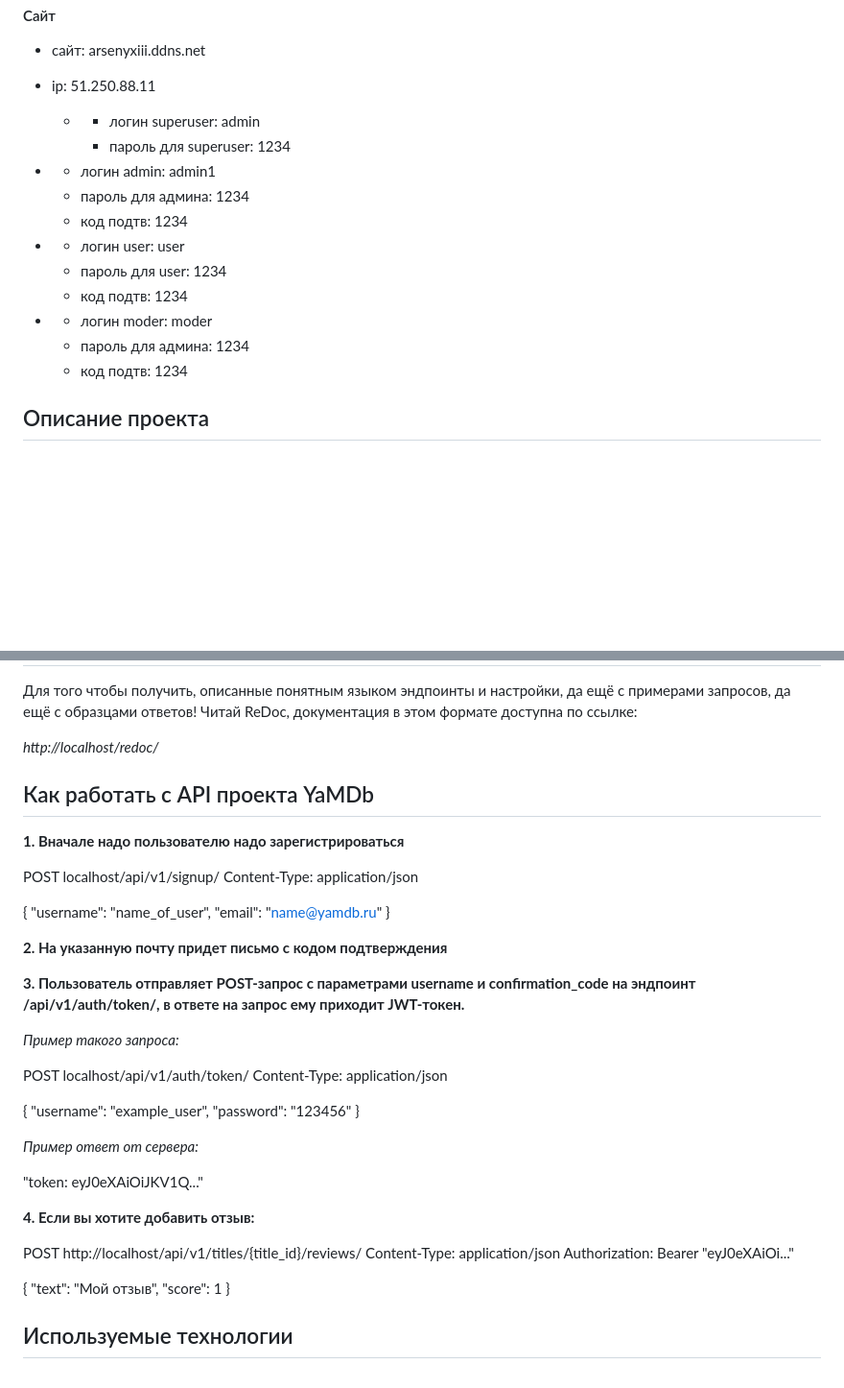
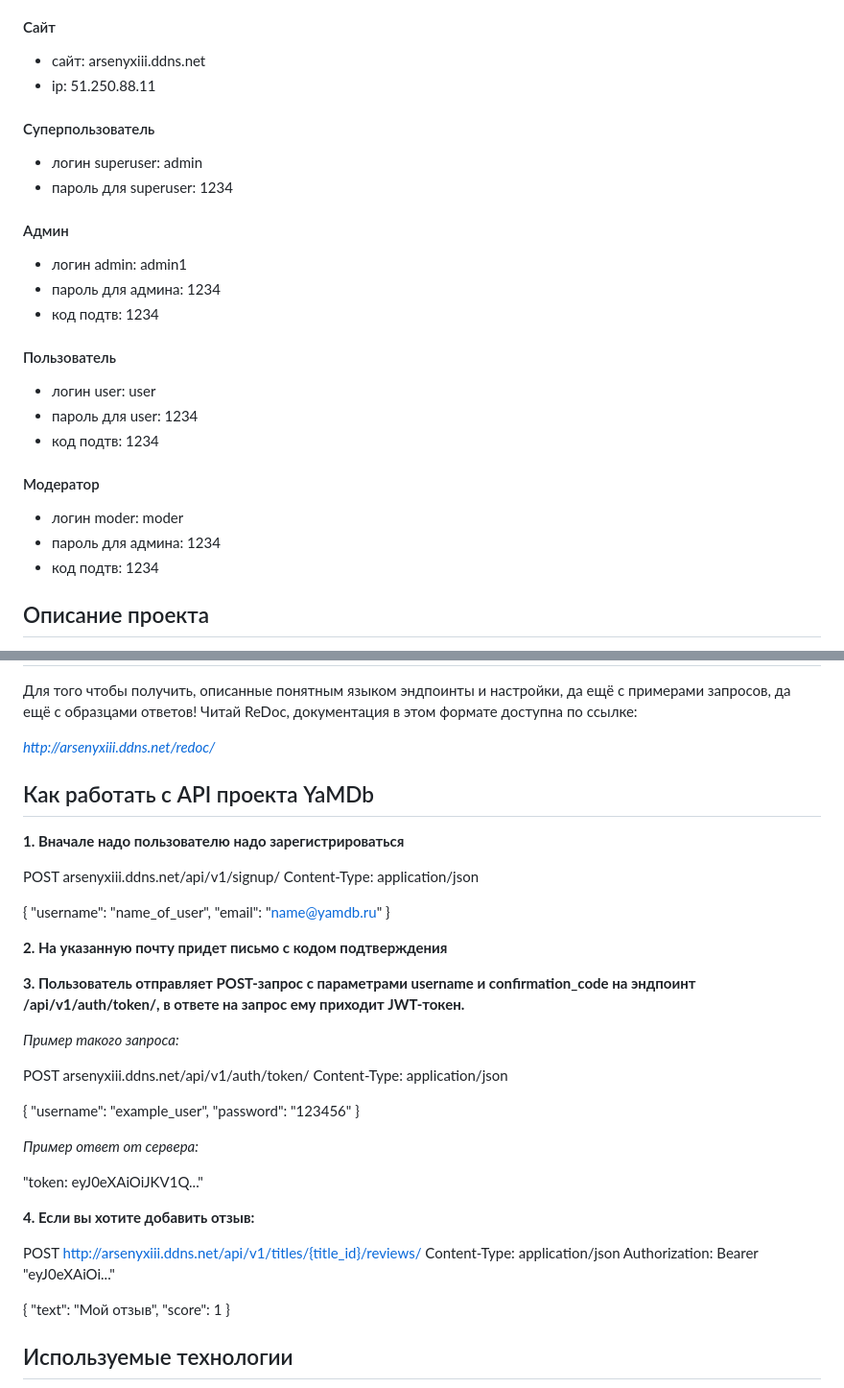
Before and after one commit to Arseny13/yamdb_final, a Markdown page: README.md, 2 parts joined by grey strips. Shown: that part at 96% size. Rendered like a GitHub page; blank space fills up the shorter version.

Commit message:
добавил инфу для пользователь но хз

```diff
--- a/README.md
+++ b/README.md
@@ -14,20 +14,28 @@ https://github.com/Arseny13
 - сайт: arsenyxiii.ddns.net
 - ip: 51.250.88.11
 
-  - - логин superuser: admin
-    - пароль для superuser: 1234
+<h4>Cуперпользователь</h4>
 
-- - логин admin: admin1
-  - пароль для админа: 1234
-  - код подтв: 1234
+- логин superuser: admin
+- пароль для superuser: 1234
 
-- - логин user: user
-  - пароль для user: 1234
-  - код подтв: 1234
+<h4>Админ</h4>
 
-- - логин moder: moder
-  - пароль для админа: 1234
-  - код подтв: 1234
+- логин admin: admin1
+- пароль для админа: 1234
+- код подтв: 1234
+
+<h4>Пользователь</h4>
+
+- логин user: user
+- пароль для user: 1234
+- код подтв: 1234
+
+<h4>Модератор</h4>
+
+- логин moder: moder
+- пароль для админа: 1234
+- код подтв: 1234
 
 <h2>Описание проекта</h2>
 
@@ -130,13 +138,13 @@ https://github.com/Arseny13
 
 Для того чтобы получить, описанные понятным языком эндпоинты и настройки, да ещё с примерами запросов, да ещё с образцами ответов! Читай ReDoc, документация в этом формате доступна по ссылке:
 
-_http://localhost/redoc/_
+_http://arsenyxiii.ddns.net/redoc/_
 
 <h2>Как работать с API проекта YaMDb</h2>
 
 **1. Вначале надо пользователю надо зарегистрироваться**
 
-POST localhost/api/v1/signup/
+POST arsenyxiii.ddns.net/api/v1/signup/
 Content-Type: application/json
 
 {
@@ -151,7 +159,7 @@ Content-Type: application/json
 
 *Пример такого запроса:*
 
-POST localhost/api/v1/auth/token/
+POST arsenyxiii.ddns.net/api/v1/auth/token/
 Content-Type: application/json
 
 {
@@ -165,7 +173,7 @@ Content-Type: application/json
 
 **4. Если вы хотите добавить отзыв:**
 
-POST http://localhost/api/v1/titles/{title_id}/reviews/
+POST http://arsenyxiii.ddns.net/api/v1/titles/{title_id}/reviews/
 Content-Type: application/json
 Authorization: Bearer "eyJ0eXAiOi..."
 
```
